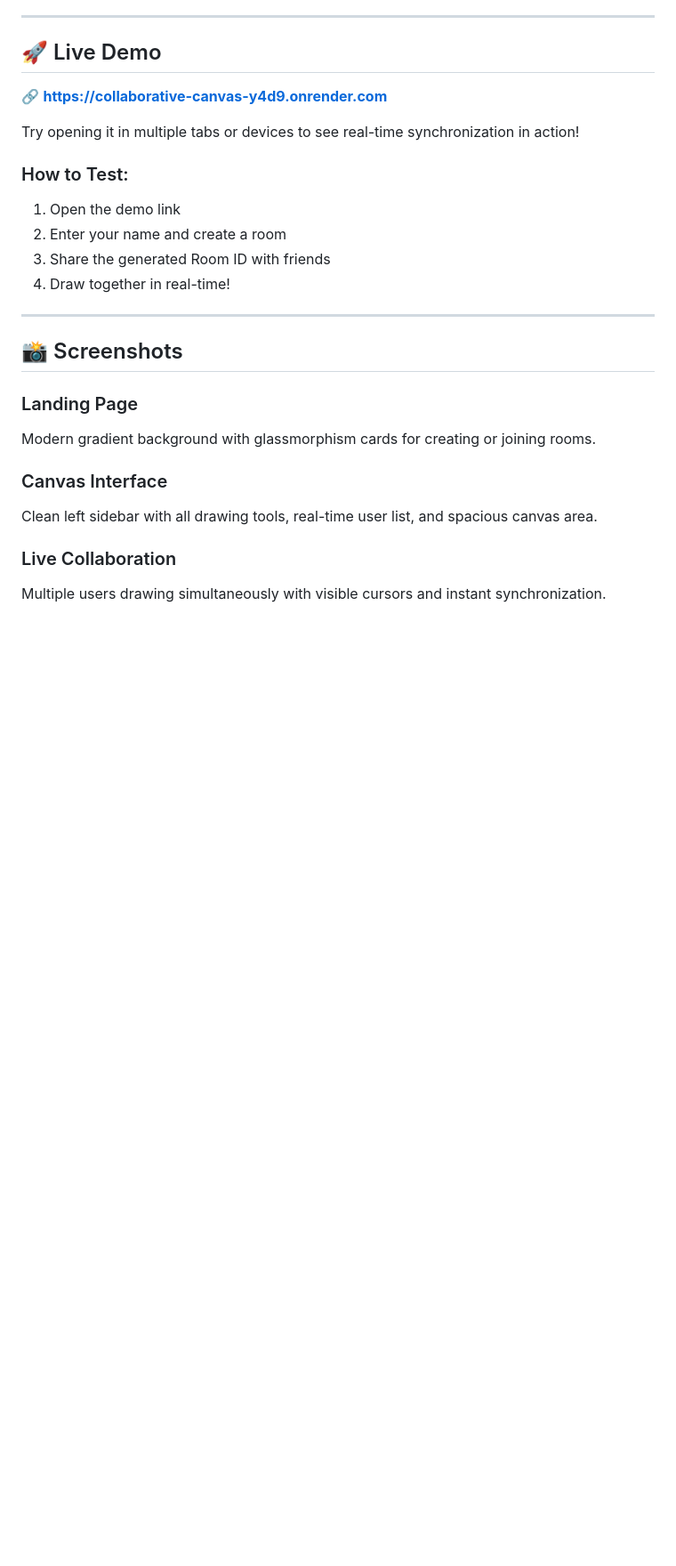
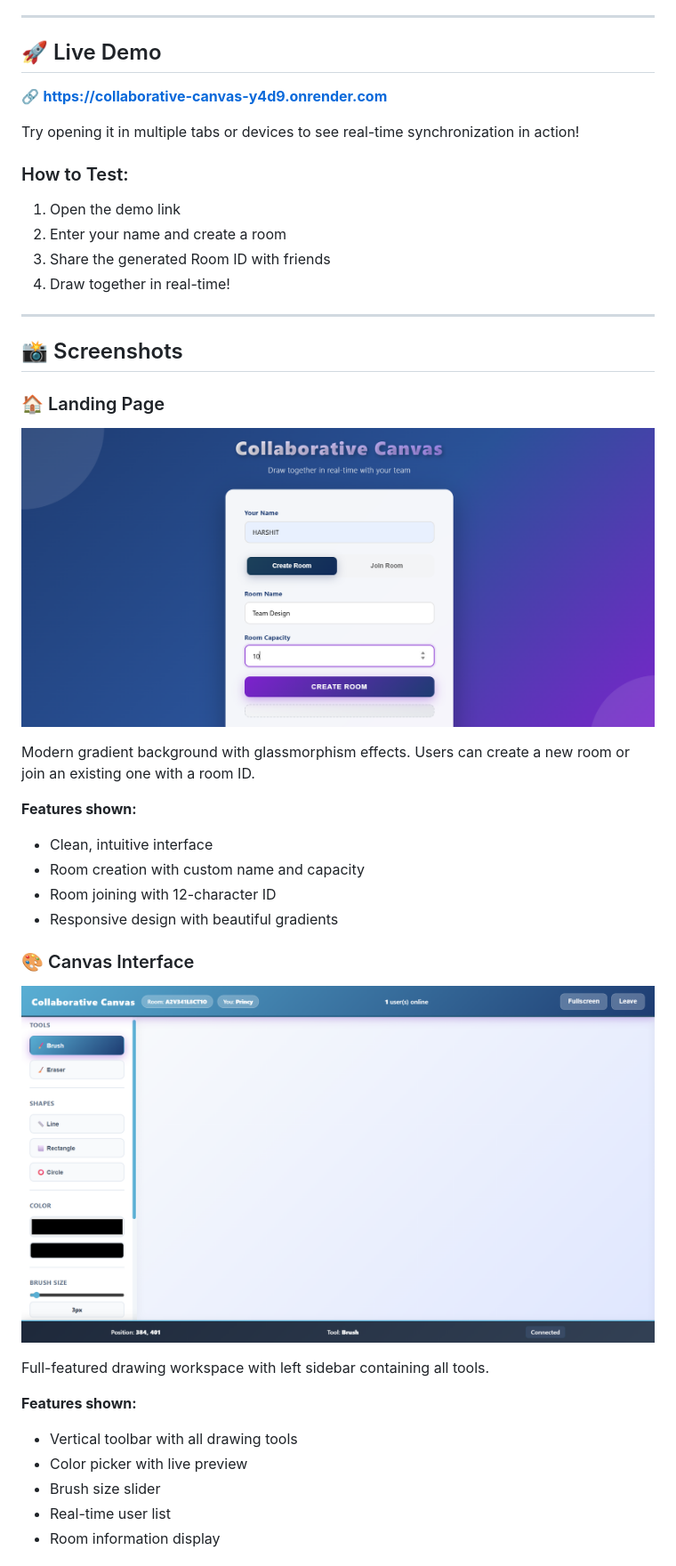
Before and after one commit to harshitsingh4321/Collaborative-Canvas, a Markdown page: README.md, the part around the change printed below. Shown: that part at 89% size. GitHub-like rendering; blank space fills up the shorter version.

```diff
--- a/README.md
+++ b/README.md
@@ -84,11 +84,30 @@ Try opening it in multiple tabs or devices to see real-time synchronization in a
 <a name="screenshots"></a>
 ## 📸 Screenshots
 
-### Landing Page
-Modern gradient background with glassmorphism cards for creating or joining rooms.
+### 🏠 Landing Page
+<p align="center">
+  <img src="screenshots/Landing_page.png" alt="Landing Page" width="800">
+</p>
 
-### Canvas Interface
-Clean left sidebar with all drawing tools, real-time user list, and spacious canvas area.
+Modern gradient background with glassmorphism effects. Users can create a new room or join an existing one with a room ID.
 
-### Live Collaboration
-Multiple users drawing simultaneously with visible cursors and instant synchronization.
+**Features shown:**
+- Clean, intuitive interface
+- Room creation with custom name and capacity
+- Room joining with 12-character ID
+- Responsive design with beautiful gradients
+
+### 🎨 Canvas Interface
+<p align="center">
+  <img src="screenshots/Canvas_interface.png" alt="Canvas Interface" width="800">
+</p>
+
+Full-featured drawing workspace with left sidebar containing all tools.
+
+**Features shown:**
+- Vertical toolbar with all drawing tools
+- Color picker with live preview
+- Brush size slider
+- Real-time user list
+- Room information display
+
```
Also changed, not shown: other parts of README.md (+12 -0 lines).
